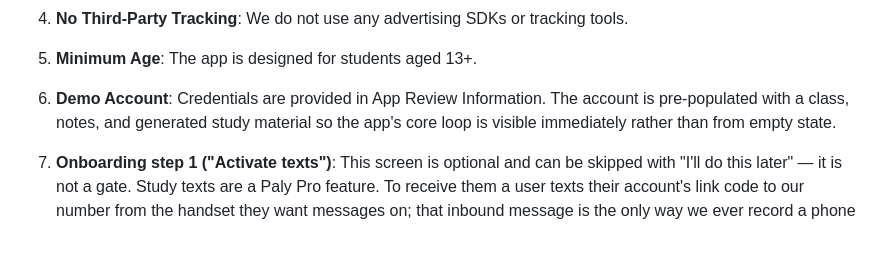
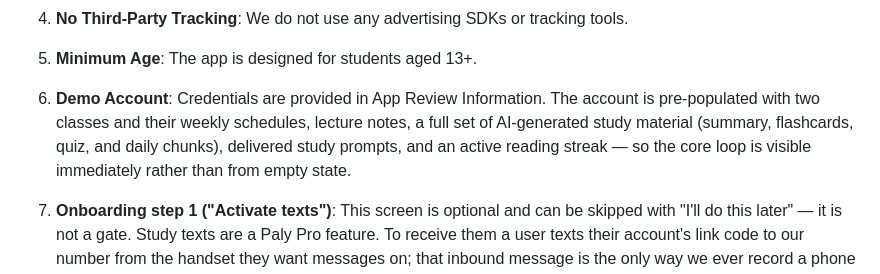
Before and after one commit to brmtalla/paly, a Markdown page: legal/store-listing.md, the part around the change. Rendered like a GitHub page; blank space fills up the shorter version.

```diff
--- a/legal/store-listing.md
+++ b/legal/store-listing.md
@@ -77,8 +77,10 @@ Paly is an educational study companion app. Key points for review:
 5. **Minimum Age**: The app is designed for students aged 13+.
 
 6. **Demo Account**: Credentials are provided in App Review Information. The
-   account is pre-populated with a class, notes, and generated study material so
-   the app's core loop is visible immediately rather than from empty state.
+   account is pre-populated with two classes and their weekly schedules, lecture
+   notes, a full set of AI-generated study material (summary, flashcards, quiz,
+   and daily chunks), delivered study prompts, and an active reading streak — so
+   the core loop is visible immediately rather than from empty state.
 
 7. **Onboarding step 1 ("Activate texts")**: This screen is optional and can be
    skipped with "I'll do this later" — it is not a gate. Study texts are a Paly
```
Also changed, not shown: docs/LAUNCH-CHECKLIST.md (+39 -27 lines).
